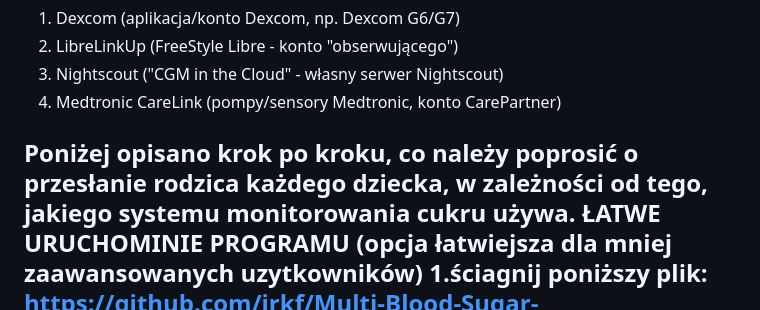
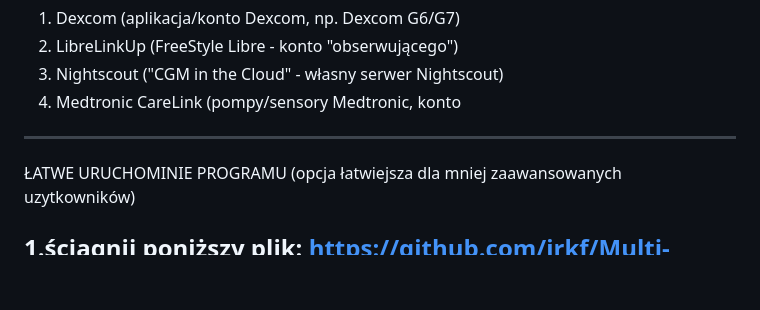
Before and after one commit to jrkf/Multi-Blood-Sugar-Monitor, a Markdown page: README.md, the part around the change. GitHub-like rendering; blank space fills up the shorter version.

Commit message:
Revise README with setup instructions and system list
Updated instructions for easier program setup and modified list of compatible systems.

```diff
--- a/README.md
+++ b/README.md
@@ -15,12 +15,12 @@ kafelki pojawią się razem na jednej stronie:
   1. Dexcom (aplikacja/konto Dexcom, np. Dexcom G6/G7)
   2. LibreLinkUp (FreeStyle Libre - konto "obserwującego")
   3. Nightscout ("CGM in the Cloud" - własny serwer Nightscout)
-  4. Medtronic CareLink (pompy/sensory Medtronic, konto CarePartner)
+  4. Medtronic CareLink (pompy/sensory Medtronic, konto
 
-Poniżej opisano krok po kroku, co należy poprosić o przesłanie rodzica
-każdego dziecka, w zależności od tego, jakiego systemu monitorowania
-cukru używa.
+-------------
+
 ŁATWE URUCHOMINIE PROGRAMU (opcja łatwiejsza dla mniej zaawansowanych uzytkowników)
+
 1.ściagnij poniższy plik:
 https://github.com/jrkf/Multi-Blood-Sugar-Monitor/blob/main/uruchm%20Monitor.bat
 2. kliknij na tym pliku prawym klawiszem myszki i użyj opcji 'uruchom jako administrator'
```
